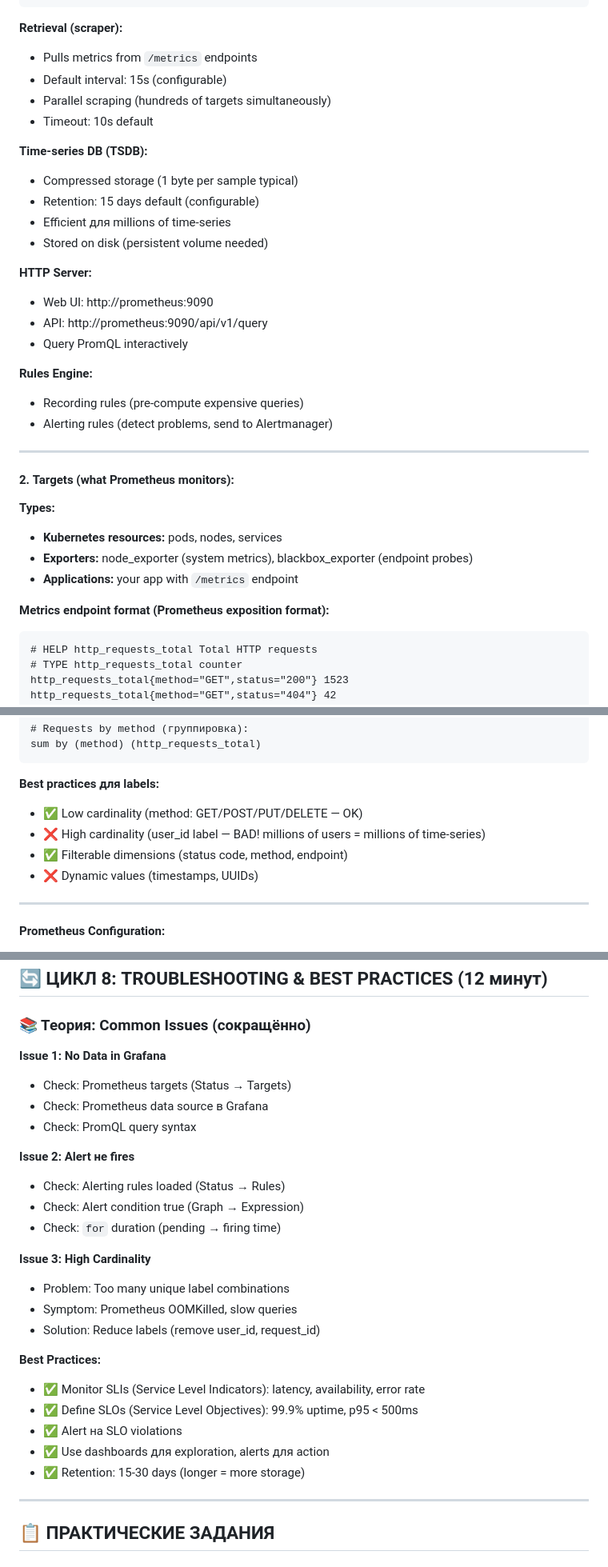
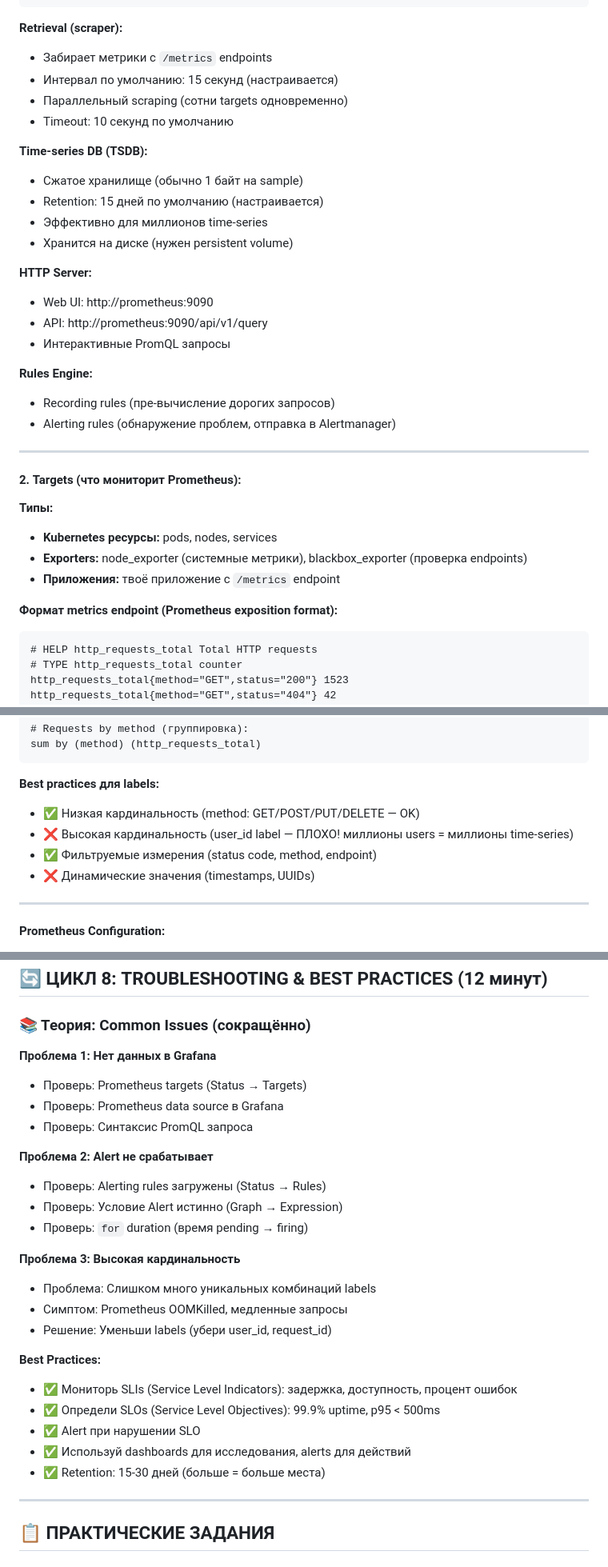
Before and after one commit to gfazzz/kernell-shadows, a Markdown page: season-7-production-advanced/episode-26-monitoring-observability/README.md, 3 parts joined by grey strips. Shown at 80% size. Drawn GitHub-style.

````diff
--- a/season-7-production-advanced/episode-26-monitoring-observability/README.md
+++ b/season-7-production-advanced/episode-26-monitoring-observability/README.md
@@ -389,36 +389,36 @@ Scenario: Production web app, 1000 req/sec.
 ```
 
 **Retrieval (scraper):**
-- Pulls metrics from `/metrics` endpoints
-- Default interval: 15s (configurable)
-- Parallel scraping (hundreds of targets simultaneously)
-- Timeout: 10s default
+- Забирает метрики с `/metrics` endpoints
+- Интервал по умолчанию: 15 секунд (настраивается)
+- Параллельный scraping (сотни targets одновременно)
+- Timeout: 10 секунд по умолчанию
 
 **Time-series DB (TSDB):**
-- Compressed storage (1 byte per sample typical)
-- Retention: 15 days default (configurable)
-- Efficient для millions of time-series
-- Stored on disk (persistent volume needed)
+- Сжатое хранилище (обычно 1 байт на sample)
+- Retention: 15 дней по умолчанию (настраивается)
+- Эффективно для миллионов time-series
+- Хранится на диске (нужен persistent volume)
 
 **HTTP Server:**
 - Web UI: http://prometheus:9090
 - API: http://prometheus:9090/api/v1/query
-- Query PromQL interactively
+- Интерактивные PromQL запросы
 
 **Rules Engine:**
-- Recording rules (pre-compute expensive queries)
-- Alerting rules (detect problems, send to Alertmanager)
+- Recording rules (пре-вычисление дорогих запросов)
+- Alerting rules (обнаружение проблем, отправка в Alertmanager)
 
 ---
 
-#### 2. **Targets** (what Prometheus monitors):
+#### 2. **Targets** (что мониторит Prometheus):
 
-**Types:**
-- **Kubernetes resources:** pods, nodes, services
-- **Exporters:** node_exporter (system metrics), blackbox_exporter (endpoint probes)
-- **Applications:** your app with `/metrics` endpoint
+**Типы:**
+- **Kubernetes ресурсы:** pods, nodes, services
+- **Exporters:** node_exporter (системные метрики), blackbox_exporter (проверка endpoints)
+- **Приложения:** твоё приложение с `/metrics` endpoint
 
-**Metrics endpoint format (Prometheus exposition format):**
+**Формат metrics endpoint (Prometheus exposition format):**
 
 ```
 # HELP http_requests_total Total HTTP requests
@@ -534,10 +534,10 @@ sum by (method) (http_requests_total)
 ```
 
 **Best practices для labels:**
-- ✅ Low cardinality (method: GET/POST/PUT/DELETE — OK)
-- ❌ High cardinality (user_id label — BAD! millions of users = millions of time-series)
-- ✅ Filterable dimensions (status code, method, endpoint)
-- ❌ Dynamic values (timestamps, UUIDs)
+- ✅ Низкая кардинальность (method: GET/POST/PUT/DELETE — OK)
+- ❌ Высокая кардинальность (user_id label — ПЛОХО! миллионы users = миллионы time-series)
+- ✅ Фильтруемые измерения (status code, method, endpoint)
+- ❌ Динамические значения (timestamps, UUIDs)
 
 ---
 
@@ -1199,27 +1199,27 @@ spec:
 
 ### 📚 Теория: Common Issues (сокращённо)
 
-**Issue 1: No Data in Grafana**
-- Check: Prometheus targets (Status → Targets)
-- Check: Prometheus data source в Grafana
-- Check: PromQL query syntax
+**Проблема 1: Нет данных в Grafana**
+- Проверь: Prometheus targets (Status → Targets)
+- Проверь: Prometheus data source в Grafana
+- Проверь: Синтаксис PromQL запроса
 
-**Issue 2: Alert не fires**
-- Check: Alerting rules loaded (Status → Rules)
-- Check: Alert condition true (Graph → Expression)
-- Check: `for` duration (pending → firing time)
+**Проблема 2: Alert не срабатывает**
+- Проверь: Alerting rules загружены (Status → Rules)
+- Проверь: Условие Alert истинно (Graph → Expression)
+- Проверь: `for` duration (время pending → firing)
 
-**Issue 3: High Cardinality**
-- Problem: Too many unique label combinations
-- Symptom: Prometheus OOMKilled, slow queries
-- Solution: Reduce labels (remove user_id, request_id)
+**Проблема 3: Высокая кардинальность**
+- Проблема: Слишком много уникальных комбинаций labels
+- Симптом: Prometheus OOMKilled, медленные запросы
+- Решение: Уменьши labels (убери user_id, request_id)
 
 **Best Practices:**
-- ✅ Monitor SLIs (Service Level Indicators): latency, availability, error rate
-- ✅ Define SLOs (Service Level Objectives): 99.9% uptime, p95 < 500ms
-- ✅ Alert на SLO violations
-- ✅ Use dashboards для exploration, alerts для action
-- ✅ Retention: 15-30 days (longer = more storage)
+- ✅ Мониторь SLIs (Service Level Indicators): задержка, доступность, процент ошибок
+- ✅ Определи SLOs (Service Level Objectives): 99.9% uptime, p95 < 500ms
+- ✅ Alert при нарушении SLO
+- ✅ Используй dashboards для исследования, alerts для действий
+- ✅ Retention: 15-30 дней (больше = больше места)
 
 ---
 
````
Also changed, not shown: other parts of season-7-production-advanced/episode-26-monitoring-observability/README.md (+108 -108 lines).
